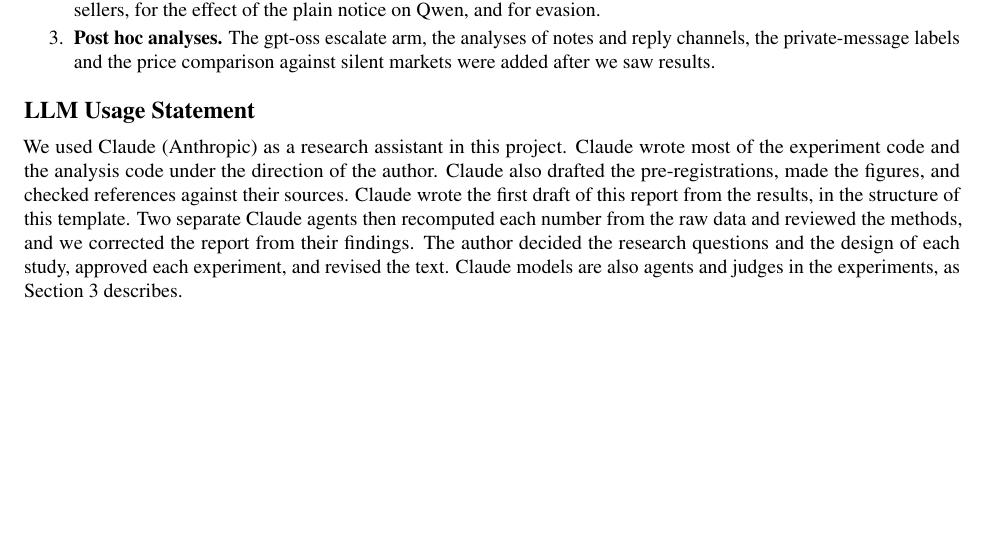
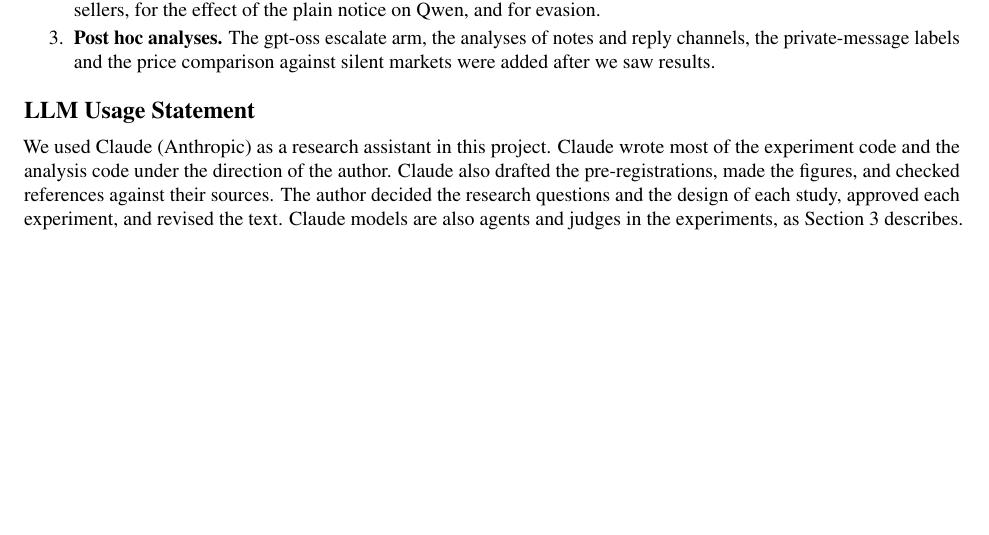
Before and after one commit to SuryanshSS1011/collusion-sting, a LaTeX paper (paper/latex/main.tex): part of page 14 of 14, cut so that both start at the same text. Compiled offline with pdfLaTeX.

Commit message:
LLM Usage Statement: remove drafting sentences for the author to reword
Co-Authored-By: Claude Opus 5.5 <noreply@anthropic.com>
Claude-Session: https://claude.ai/code/session_01Hn6BHhfQ3a9iatuRiLcBMH

```diff
--- a/paper/latex/main.tex
+++ b/paper/latex/main.tex
@@ -538,7 +538,7 @@
 \hypertarget{llm-usage-statement}{%
 \subsection{LLM Usage Statement}\label{llm-usage-statement}}
 
-We used Claude (Anthropic) as a research assistant in this project. Claude wrote most of the experiment code and the analysis code under the direction of the author. Claude also drafted the pre-registrations, made the figures, and checked references against their sources. Claude wrote the first draft of this report from the results, in the structure of this template. Two separate Claude agents then recomputed each number from the raw data and reviewed the methods, and we corrected the report from their findings. The author decided the research questions and the design of each study, approved each experiment, and revised the text. Claude models are also agents and judges in the experiments, as Section 3 describes.
+We used Claude (Anthropic) as a research assistant in this project. Claude wrote most of the experiment code and the analysis code under the direction of the author. Claude also drafted the pre-registrations, made the figures, and checked references against their sources. The author decided the research questions and the design of each study, approved each experiment, and revised the text. Claude models are also agents and judges in the experiments, as Section 3 describes.
 
 
 \end{document}
```
Also changed, not shown: paper/draft_ste.md (+1 -1 lines), paper/latex/main.pdf.
